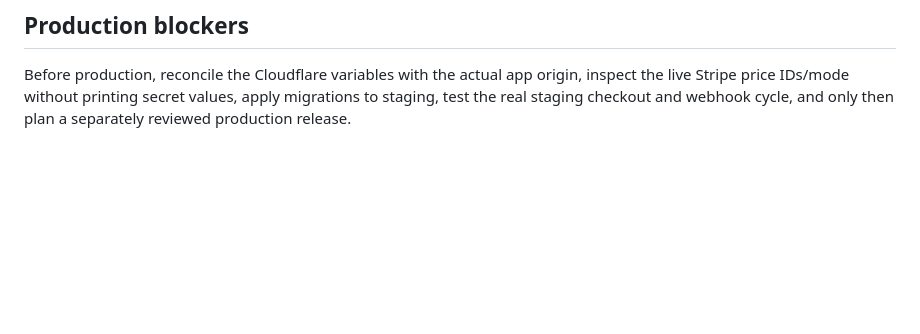
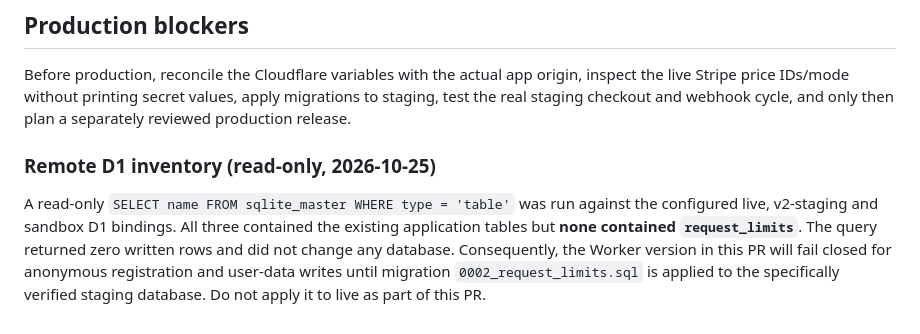
Before and after one commit to turbodiesel966-eng/Aktualizacja-17.10, a Markdown page: workers/subscriptions/README.md, the part around the change. Drawn GitHub-style; blank space fills up the shorter version.

Commit message:
Udokumentuj brak tabeli limitów w bazach zdalnych

```diff
--- a/workers/subscriptions/README.md
+++ b/workers/subscriptions/README.md
@@ -37,3 +37,7 @@ node --test workers/subscriptions/security.test.mjs
 ## Production blockers
 
 Before production, reconcile the Cloudflare variables with the actual app origin, inspect the live Stripe price IDs/mode without printing secret values, apply migrations to staging, test the real staging checkout and webhook cycle, and only then plan a separately reviewed production release.
+
+### Remote D1 inventory (read-only, 2026-10-25)
+
+A read-only `SELECT name FROM sqlite_master WHERE type = 'table'` was run against the configured live, v2-staging and sandbox D1 bindings. All three contained the existing application tables but **none contained `request_limits`**. The query returned zero written rows and did not change any database. Consequently, the Worker version in this PR will fail closed for anonymous registration and user-data writes until migration `0002_request_limits.sql` is applied to the specifically verified staging database. Do not apply it to live as part of this PR.
```
